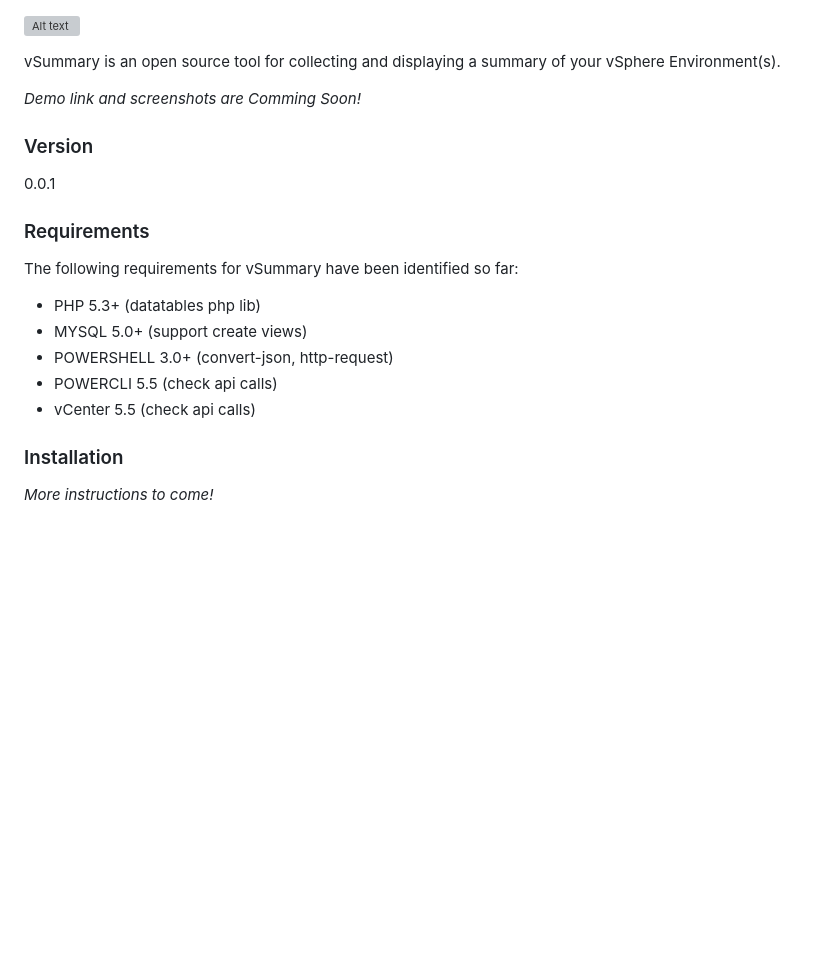
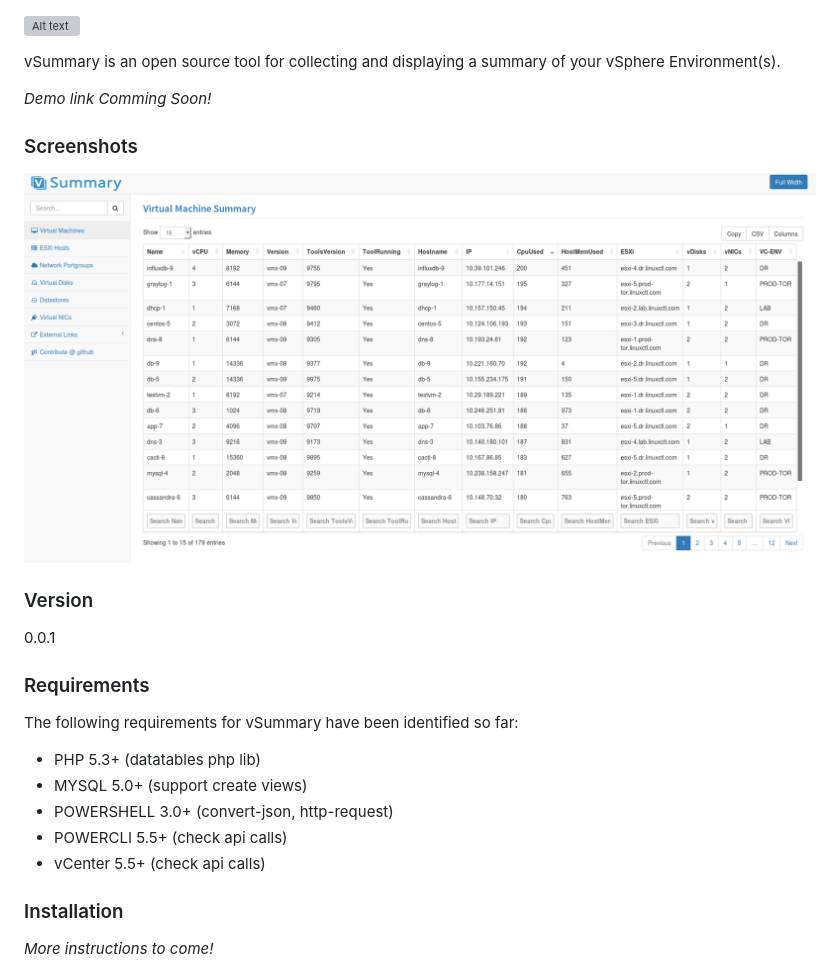
Before and after one commit to gbolo/vsummary, a Markdown page: README.md, the part around the change. Rendered like a GitHub page; pictures changed too: screenshots/screenshot_1.png (added); blank space fills up the shorter version; grey boxes are pictures that could not be loaded.

Commit message:
add screenshot

```diff
--- a/README.md
+++ b/README.md
@@ -2,7 +2,10 @@
 
 vSummary is an open source  tool for collecting and displaying a summary of your vSphere Environment(s).
 
-*Demo link and screenshots are Comming Soon!*
+*Demo link Comming Soon!*
+
+### Screenshots
+![Alt text](/screenshots/screenshot_1.png?raw=true "Screenshot 1")
 
 ### Version
 0.0.1
@@ -13,8 +16,8 @@ The following requirements for vSummary have been identified so far:
 * PHP 5.3+ (datatables php lib)
 * MYSQL 5.0+ (support create views)
 * POWERSHELL 3.0+ (convert-json, http-request)
-* POWERCLI 5.5 (check api calls)
-* vCenter 5.5 (check api calls)
+* POWERCLI 5.5+ (check api calls)
+* vCenter 5.5+ (check api calls)
 
 ### Installation
 
```
